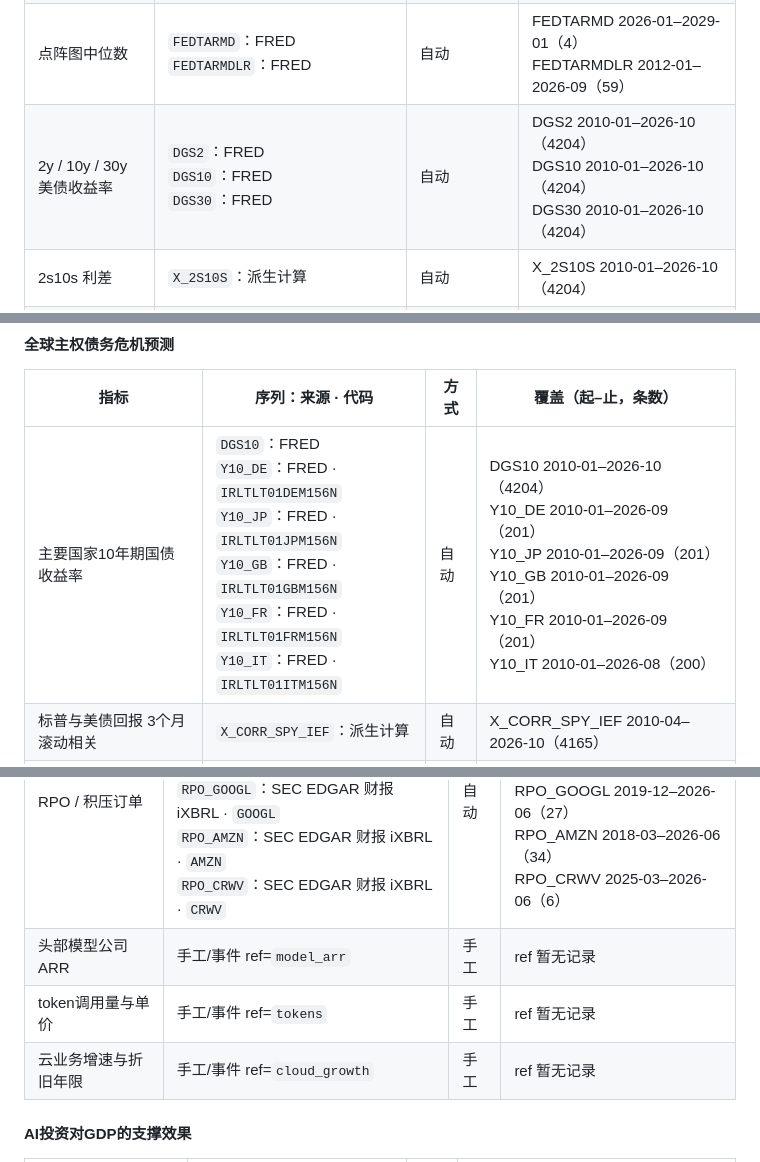
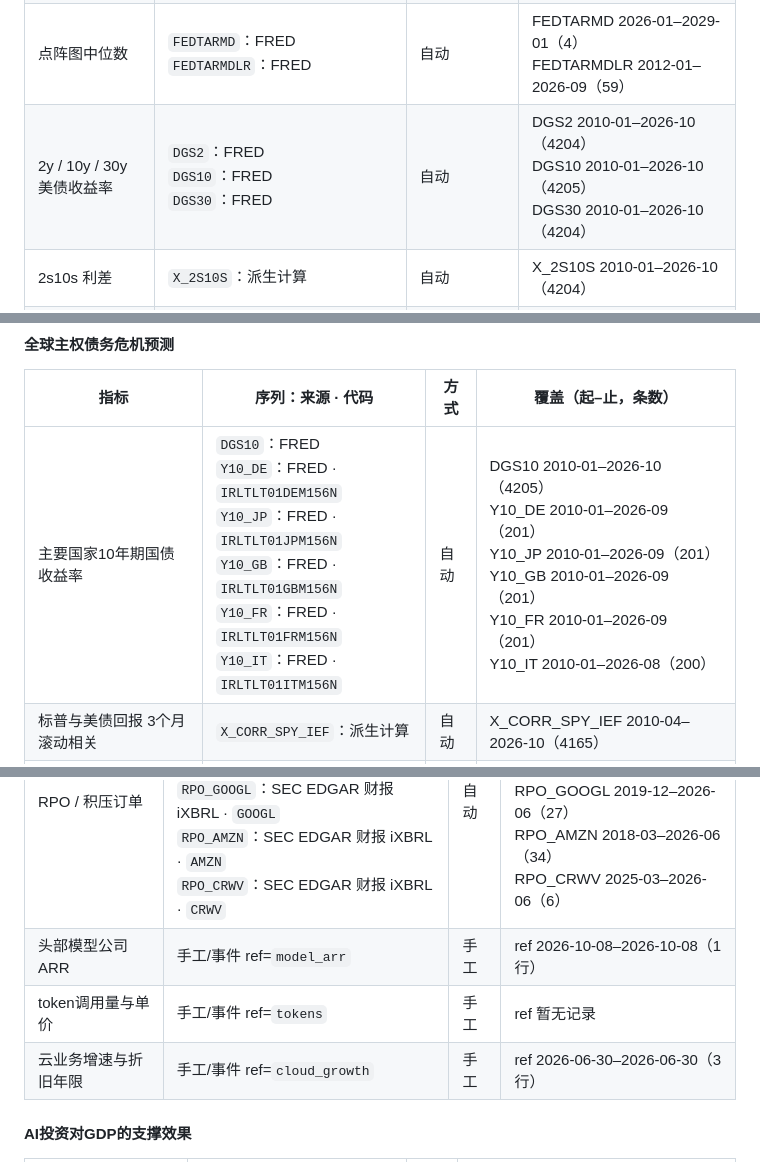
Before and after one commit to qianshuofu/Indictor_monitor, a Markdown page: 指标数据源清单.md, 3 parts joined by grey strips. Rendered like a GitHub page.

Commit message:
指标数据源清单: refresh coverage table after new manual rows
Co-Authored-By: Claude Opus 5.5 (1M context) <noreply@anthropic.com>

```diff
--- a/指标数据源清单.md
+++ b/指标数据源清单.md
@@ -73,7 +73,7 @@
 | 利率期货隐含路径 vs 点阵图 | `ZQ_*`：Yahoo（CME 期货，按月份滚动）<br>`SR3_*`：Yahoo（CME 期货，按月份滚动）<br>`FEDTARMD`：FRED | 自动 | FEDTARMD 2026-01–2029-01（4） |
 | 年底隐含利率 | `ZQ_DEC+0`：Yahoo（CME 期货，按月份滚动）<br>`ZQ_DEC+1`：Yahoo（CME 期货，按月份滚动）<br>`DFF`：FRED<br>手工/事件 ref=`sofr_implied_eoy` | 自动（手工补充栏为空） | DFF 2010-01–2026-10（6139）<br>ref 暂无记录 |
 | 点阵图中位数 | `FEDTARMD`：FRED<br>`FEDTARMDLR`：FRED | 自动 | FEDTARMD 2026-01–2029-01（4）<br>FEDTARMDLR 2012-01–2026-09（59） |
-| 2y / 10y / 30y 美债收益率 | `DGS2`：FRED<br>`DGS10`：FRED<br>`DGS30`：FRED | 自动 | DGS2 2010-01–2026-10（4204）<br>DGS10 2010-01–2026-10（4204）<br>DGS30 2010-01–2026-10（4204） |
+| 2y / 10y / 30y 美债收益率 | `DGS2`：FRED<br>`DGS10`：FRED<br>`DGS30`：FRED | 自动 | DGS2 2010-01–2026-10（4204）<br>DGS10 2010-01–2026-10（4205）<br>DGS30 2010-01–2026-10（4204） |
 | 2s10s 利差 | `X_2S10S`：派生计算 | 自动 | X_2S10S 2010-01–2026-10（4204） |
 | 实际政策利率与 r* | `X_REAL_FF`：派生计算<br>`RSTAR`：纽约联储 Laubach-Williams · `LW`<br>`X_REAL_GAP`：派生计算 | 自动 | X_REAL_FF 2011-01–2026-08（188）<br>RSTAR 2010-01–2026-04（66）<br>X_REAL_GAP 2011-01–2026-08（188） |
 | 金融条件指数 NFCI | `NFCI`：FRED<br>`ANFCI`：FRED | 自动 | NFCI 2010-01–2026-10（877）<br>ANFCI 2010-01–2026-10（877） |
@@ -93,7 +93,7 @@
 
 | 指标 | 序列：来源 · 代码 | 方式 | 覆盖（起–止，条数） |
 |---|---|---|---|
-| 主要国家10年期国债收益率 | `DGS10`：FRED<br>`Y10_DE`：FRED · `IRLTLT01DEM156N`<br>`Y10_JP`：FRED · `IRLTLT01JPM156N`<br>`Y10_GB`：FRED · `IRLTLT01GBM156N`<br>`Y10_FR`：FRED · `IRLTLT01FRM156N`<br>`Y10_IT`：FRED · `IRLTLT01ITM156N` | 自动 | DGS10 2010-01–2026-10（4204）<br>Y10_DE 2010-01–2026-09（201）<br>Y10_JP 2010-01–2026-09（201）<br>Y10_GB 2010-01–2026-09（201）<br>Y10_FR 2010-01–2026-09（201）<br>Y10_IT 2010-01–2026-08（200） |
+| 主要国家10年期国债收益率 | `DGS10`：FRED<br>`Y10_DE`：FRED · `IRLTLT01DEM156N`<br>`Y10_JP`：FRED · `IRLTLT01JPM156N`<br>`Y10_GB`：FRED · `IRLTLT01GBM156N`<br>`Y10_FR`：FRED · `IRLTLT01FRM156N`<br>`Y10_IT`：FRED · `IRLTLT01ITM156N` | 自动 | DGS10 2010-01–2026-10（4205）<br>Y10_DE 2010-01–2026-09（201）<br>Y10_JP 2010-01–2026-09（201）<br>Y10_GB 2010-01–2026-09（201）<br>Y10_FR 2010-01–2026-09（201）<br>Y10_IT 2010-01–2026-08（200） |
 | 标普与美债回报 3个月滚动相关 | `X_CORR_SPY_IEF`：派生计算 | 自动 | X_CORR_SPY_IEF 2010-04–2026-10（4165） |
 | 美债拍卖：投标倍数、间接投标人占比 | 财政部 Fiscal Data 拍卖结果 | 自动 | 2010-01-11 – 2026-10-22，1644 场 |
 
@@ -133,9 +133,9 @@
 | 指标 | 序列：来源 · 代码 | 方式 | 覆盖（起–止，条数） |
 |---|---|---|---|
 | RPO / 积压订单 | `RPO_ORCL`：SEC EDGAR 财报 iXBRL · `ORCL`<br>`RPO_MSFT`：SEC EDGAR 财报 iXBRL · `MSFT`<br>`RPO_GOOGL`：SEC EDGAR 财报 iXBRL · `GOOGL`<br>`RPO_AMZN`：SEC EDGAR 财报 iXBRL · `AMZN`<br>`RPO_CRWV`：SEC EDGAR 财报 iXBRL · `CRWV` | 自动 | RPO_ORCL 2018-08–2026-08（33）<br>RPO_MSFT 2017-09–2026-06（36）<br>RPO_GOOGL 2019-12–2026-06（27）<br>RPO_AMZN 2018-03–2026-06（34）<br>RPO_CRWV 2025-03–2026-06（6） |
-| 头部模型公司ARR | 手工/事件 ref=`model_arr` | 手工 | ref 暂无记录 |
+| 头部模型公司ARR | 手工/事件 ref=`model_arr` | 手工 | ref 2026-10-08–2026-10-08（1 行） |
 | token调用量与单价 | 手工/事件 ref=`tokens` | 手工 | ref 暂无记录 |
-| 云业务增速与折旧年限 | 手工/事件 ref=`cloud_growth` | 手工 | ref 暂无记录 |
+| 云业务增速与折旧年限 | 手工/事件 ref=`cloud_growth` | 手工 | ref 2026-06-30–2026-06-30（3 行） |
 
 #### AI投资对GDP的支撑效果
 
```
Also changed, not shown: other parts of 指标数据源清单.md (+2 -2 lines).
